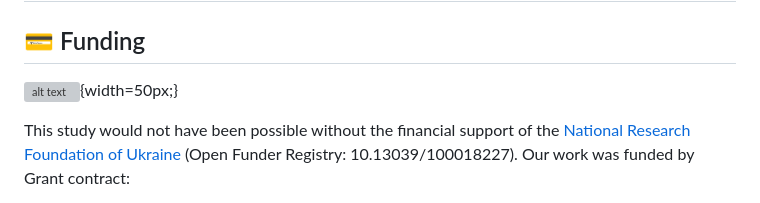
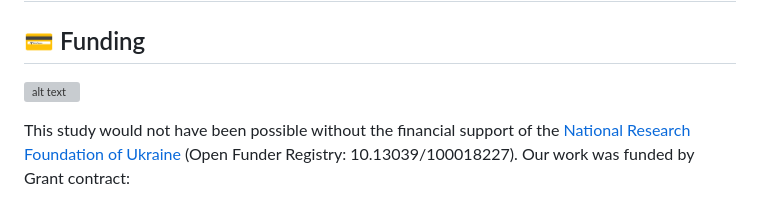
Before and after one commit to malakhovks/ken, a Markdown page: README.md, the part around the change. GitHub-like rendering; grey boxes are pictures that could not be loaded.

Commit message:
fix size
fix size

```diff
--- a/README.md
+++ b/README.md
@@ -2,7 +2,7 @@
 
 ## 💳 Funding
 
-![alt text](https://github.com/knowledge-ukraine/MedRehabBot/blob/main/logo_nrfu_eng.png?raw=true){width=50px;}
+![alt text](https://github.com/knowledge-ukraine/MedRehabBot/blob/main/logo_nrfu_eng.png?raw=true?=250x)
 
 This study would not have been possible without the financial support of the [National Research Foundation of Ukraine](https://nrfu.org.ua/) (Open Funder Registry: 10.13039/100018227). Our work was funded by Grant contract:
 
```
